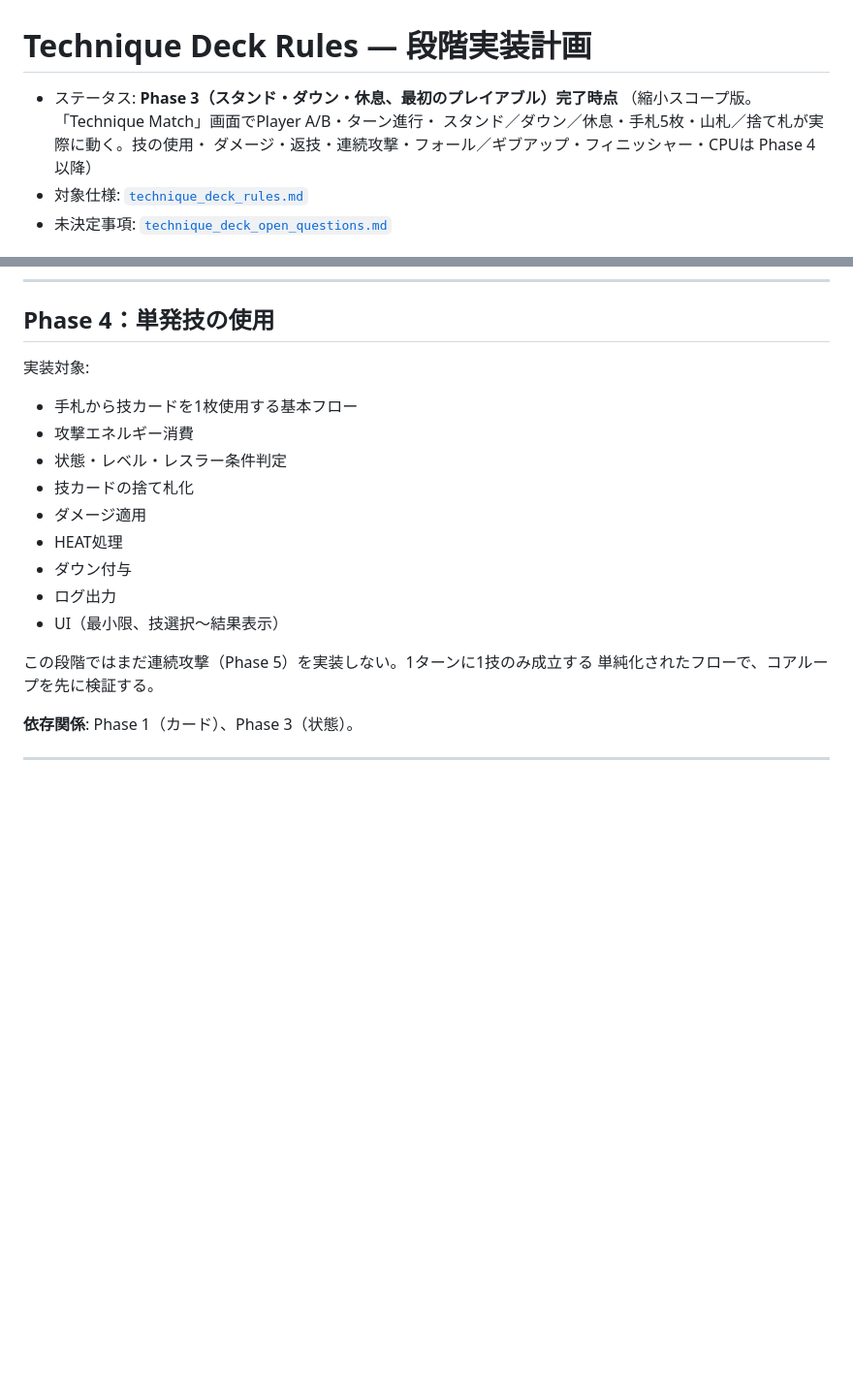
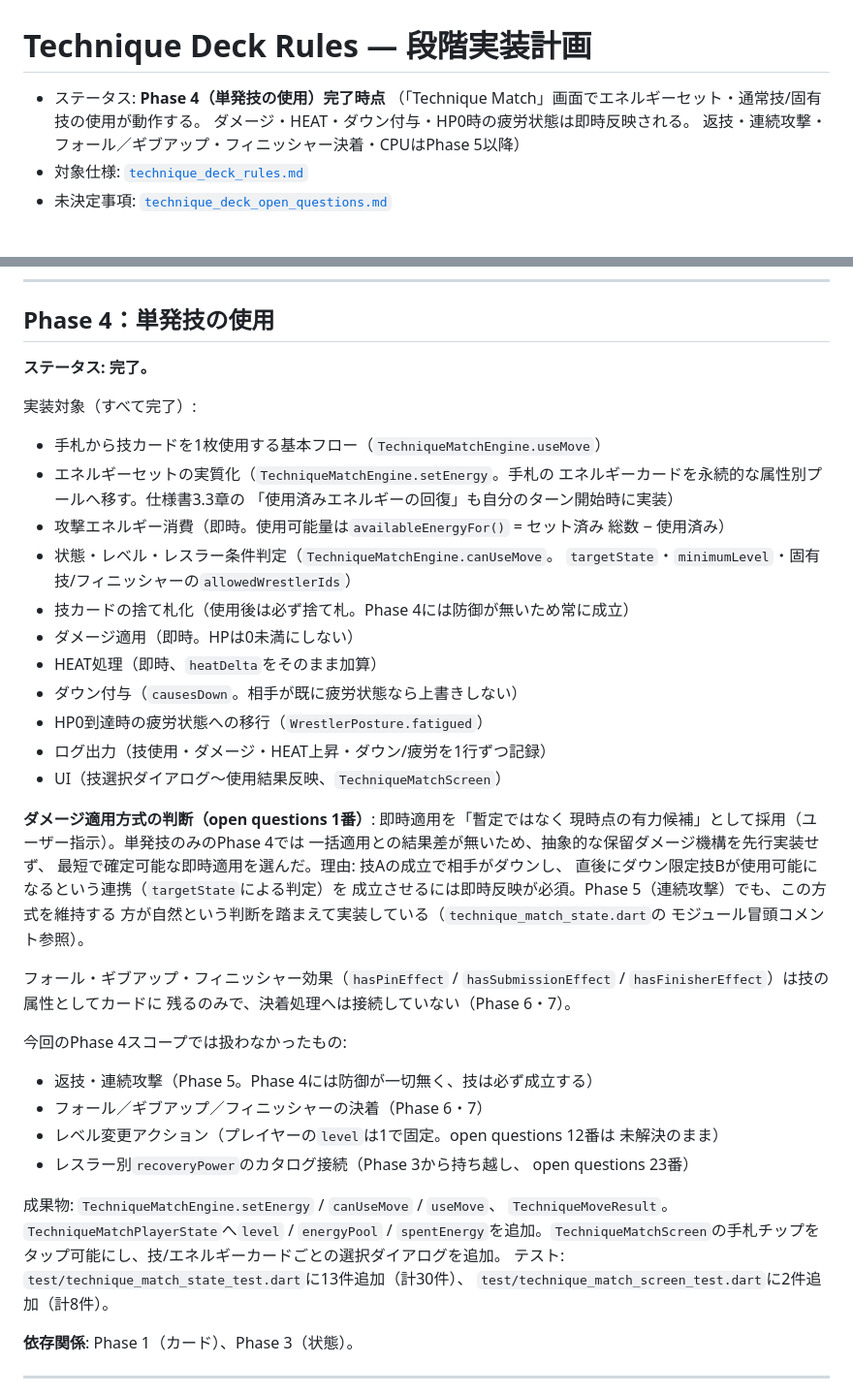
Before and after one commit to perusonao/one_night_match, a Markdown page: docs/design/technique_deck_implementation_plan.md, 2 parts joined by grey strips. Shown at 97% size. Drawn GitHub-style; blank space fills up the shorter version.

```diff
--- a/docs/design/technique_deck_implementation_plan.md
+++ b/docs/design/technique_deck_implementation_plan.md
@@ -1,10 +1,9 @@
 # Technique Deck Rules — 段階実装計画
 
-- ステータス: **Phase 3（スタンド・ダウン・休息、最初のプレイアブル）完了時点**
-  （縮小スコープ版。「Technique Match」画面でPlayer A/B・ターン進行・
-  スタンド／ダウン／休息・手札5枚・山札／捨て札が実際に動く。技の使用・
-  ダメージ・返技・連続攻撃・フォール／ギブアップ・フィニッシャー・CPUは
-  Phase 4以降）
+- ステータス: **Phase 4（単発技の使用）完了時点**
+  （「Technique Match」画面でエネルギーセット・通常技/固有技の使用が動作する。
+  ダメージ・HEAT・ダウン付与・HP0時の疲労状態は即時反映される。
+  返技・連続攻撃・フォール／ギブアップ・フィニッシャー決着・CPUはPhase 5以降）
 - 対象仕様: [`technique_deck_rules.md`](../rules/technique_deck_rules.md)
 - 未決定事項: [`technique_deck_open_questions.md`](technique_deck_open_questions.md)
 
@@ -294,20 +293,54 @@ HP0時の細かな行動制限（[open questions 3番](technique_deck_open_quest
 
 ## Phase 4：単発技の使用
 
-実装対象:
+**ステータス: 完了。**
 
-- 手札から技カードを1枚使用する基本フロー
-- 攻撃エネルギー消費
-- 状態・レベル・レスラー条件判定
-- 技カードの捨て札化
-- ダメージ適用
-- HEAT処理
-- ダウン付与
-- ログ出力
-- UI（最小限、技選択〜結果表示）
+実装対象（すべて完了）:
 
-この段階ではまだ連続攻撃（Phase 5）を実装しない。1ターンに1技のみ成立する
-単純化されたフローで、コアループを先に検証する。
+- 手札から技カードを1枚使用する基本フロー（`TechniqueMatchEngine.useMove`）
+- エネルギーセットの実質化（`TechniqueMatchEngine.setEnergy`。手札の
+  エネルギーカードを永続的な属性別プールへ移す。仕様書3.3章の
+  「使用済みエネルギーの回復」も自分のターン開始時に実装）
+- 攻撃エネルギー消費（即時。使用可能量は`availableEnergyFor()` = セット済み
+  総数 − 使用済み）
+- 状態・レベル・レスラー条件判定（`TechniqueMatchEngine.canUseMove`。
+  `targetState`・`minimumLevel`・固有技/フィニッシャーの`allowedWrestlerIds`）
+- 技カードの捨て札化（使用後は必ず捨て札。Phase 4には防御が無いため常に成立）
+- ダメージ適用（即時。HPは0未満にしない）
+- HEAT処理（即時、`heatDelta`をそのまま加算）
+- ダウン付与（`causesDown`。相手が既に疲労状態なら上書きしない）
+- HP0到達時の疲労状態への移行（`WrestlerPosture.fatigued`）
+- ログ出力（技使用・ダメージ・HEAT上昇・ダウン/疲労を1行ずつ記録）
+- UI（技選択ダイアログ〜使用結果反映、`TechniqueMatchScreen`）
+
+**ダメージ適用方式の判断（open questions 1番）**: 即時適用を「暫定ではなく
+現時点の有力候補」として採用（ユーザー指示）。単発技のみのPhase 4では
+一括適用との結果差が無いため、抽象的な保留ダメージ機構を先行実装せず、
+最短で確定可能な即時適用を選んだ。理由: 技Aの成立で相手がダウンし、
+直後にダウン限定技Bが使用可能になるという連携（`targetState`による判定）を
+成立させるには即時反映が必須。Phase 5（連続攻撃）でも、この方式を維持する
+方が自然という判断を踏まえて実装している（`technique_match_state.dart`の
+モジュール冒頭コメント参照）。
+
+フォール・ギブアップ・フィニッシャー効果（`hasPinEffect` /
+`hasSubmissionEffect` / `hasFinisherEffect`）は技の属性としてカードに
+残るのみで、決着処理へは接続していない（Phase 6・7）。
+
+今回のPhase 4スコープでは扱わなかったもの:
+
+- 返技・連続攻撃（Phase 5。Phase 4には防御が一切無く、技は必ず成立する）
+- フォール／ギブアップ／フィニッシャーの決着（Phase 6・7）
+- レベル変更アクション（プレイヤーの`level`は1で固定。open questions 12番は
+  未解決のまま）
+- レスラー別`recoveryPower`のカタログ接続（Phase 3から持ち越し、
+  open questions 23番）
+
+成果物: `TechniqueMatchEngine.setEnergy` / `canUseMove` / `useMove`、
+`TechniqueMoveResult`。`TechniqueMatchPlayerState`へ`level` /
+`energyPool` / `spentEnergy`を追加。`TechniqueMatchScreen`の手札チップを
+タップ可能にし、技/エネルギーカードごとの選択ダイアログを追加。
+テスト: `test/technique_match_state_test.dart`に13件追加（計30件）、
+`test/technique_match_screen_test.dart`に2件追加（計8件）。
 
 **依存関係**: Phase 1（カード）、Phase 3（状態）。
 
```
Also changed, not shown: docs/design/technique_deck_open_questions.md (+13 -4 lines), docs/rules/technique_deck_rules.md (+15 -13 lines).
